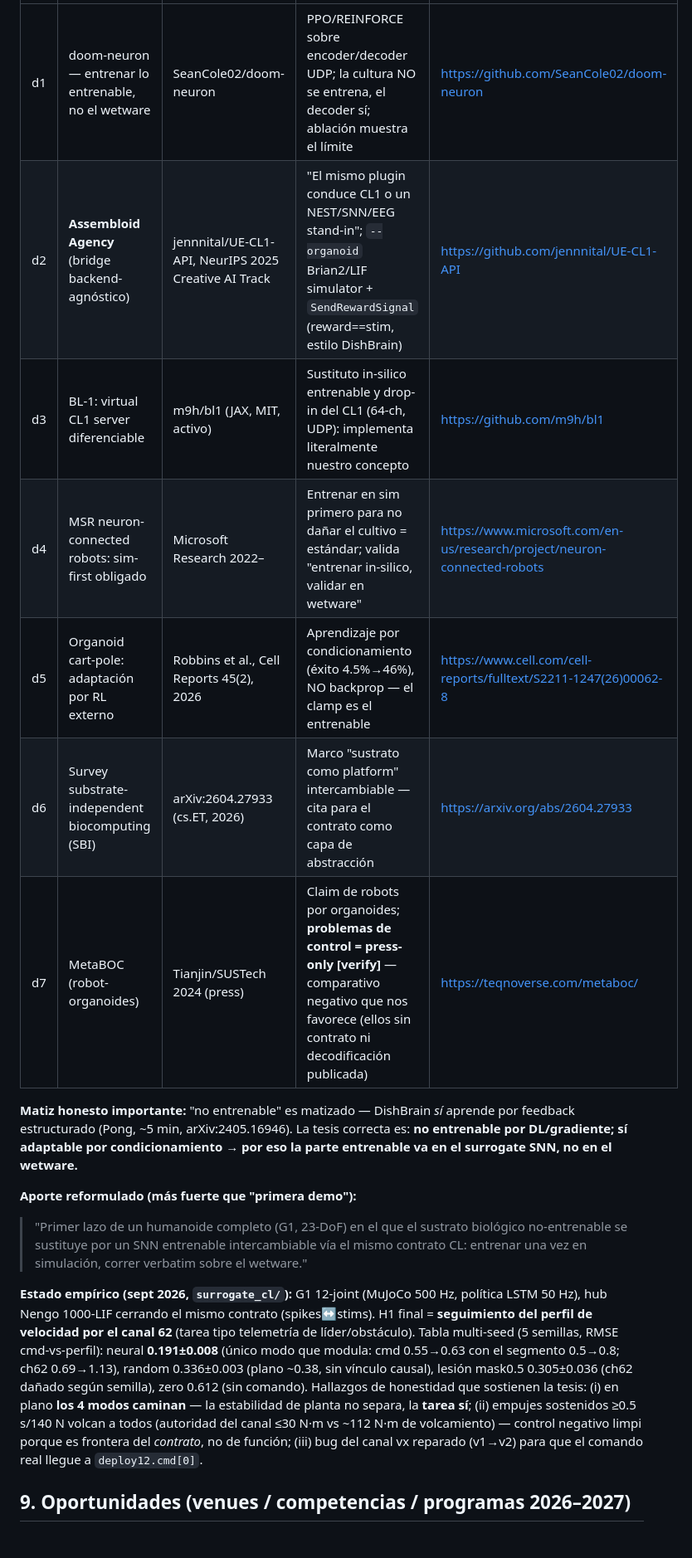
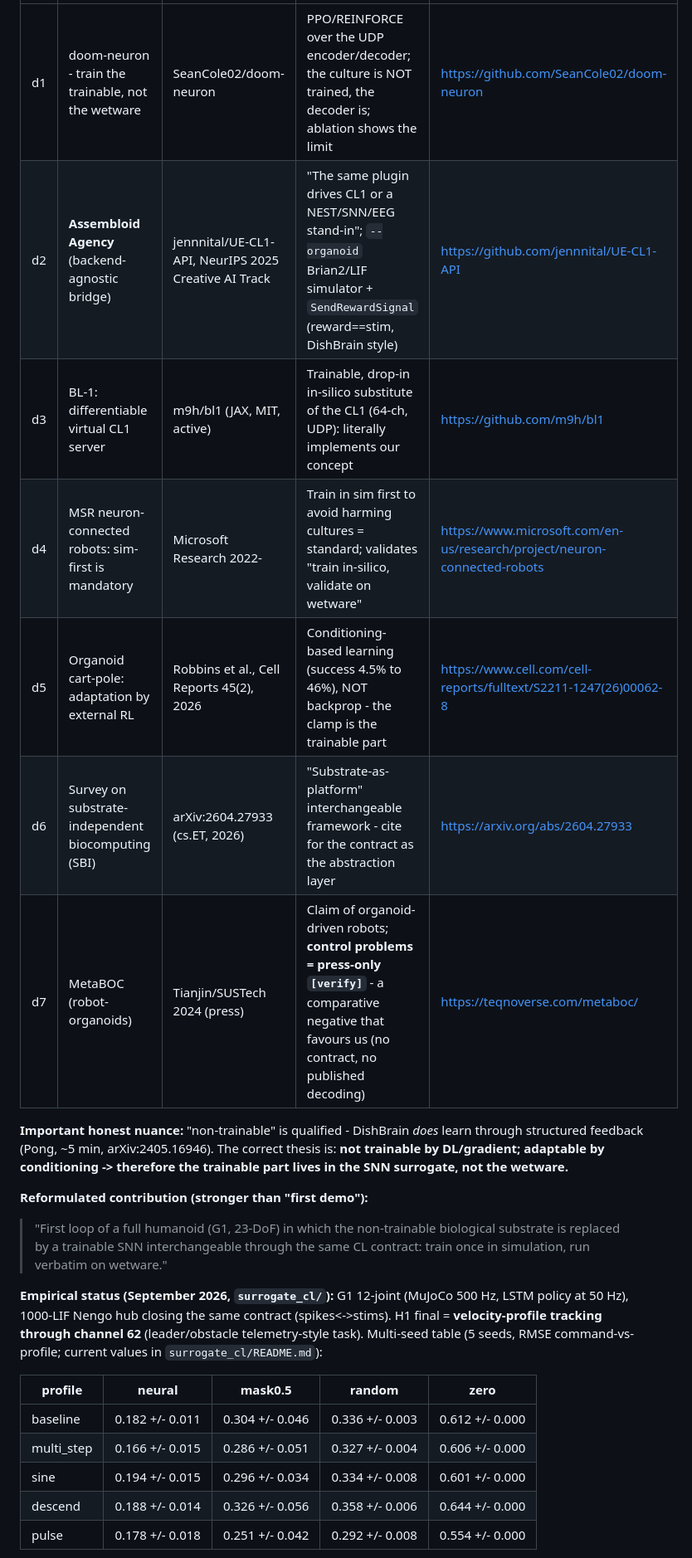
Before and after one commit to Daleth-Barreto/substrate-falsification-protocol, a Markdown page: ICRA_2028_investigacion.md, the part around one of its changes. Shown at 83% size. Rendered like a GitHub page.

Commit message:
03-union: English research notes (ICRA 2028), ASCII-only README

```diff
--- a/ICRA_2028_investigacion.md
+++ b/ICRA_2028_investigacion.md
@@ -170,29 +170,24 @@ Hechos conocidos de nuestro stack (F1/F2): fidelidad NEF degradada a dt=0.01 (id
 |---|---|---|---|---|
-| d1 | doom-neuron — entrenar lo entrenable, no el wetware | SeanCole02/doom-neuron | PPO/REINFORCE sobre encoder/decoder UDP; la cultura NO se entrena, el decoder sí; ablación muestra el límite | https://github.com/SeanCole02/doom-neuron |
-| d2 | **Assembloid Agency** (bridge backend-agnóstico) | jennnital/UE-CL1-API, NeurIPS 2025 Creative AI Track | "El mismo plugin conduce CL1 o un NEST/SNN/EEG stand-in"; `--organoid` Brian2/LIF simulator + `SendRewardSignal` (reward==stim, estilo DishBrain) | https://github.com/jennnital/UE-CL1-API |
-| d3 | BL-1: virtual CL1 server diferenciable | m9h/bl1 (JAX, MIT, activo) | Sustituto in-silico entrenable y drop-in del CL1 (64-ch, UDP): implementa literalmente nuestro concepto | https://github.com/m9h/bl1 |
-| d4 | MSR neuron-connected robots: sim-first obligado | Microsoft Research 2022– | Entrenar en sim primero para no dañar el cultivo = estándar; valida "entrenar in-silico, validar en wetware" | https://www.microsoft.com/en-us/research/project/neuron-connected-robots |
-| d5 | Organoid cart-pole: adaptación por RL externo | Robbins et al., Cell Reports 45(2), 2026 | Aprendizaje por condicionamiento (éxito 4.5%→46%), NO backprop — el clamp es el entrenable | https://www.cell.com/cell-reports/fulltext/S2211-1247(26)00062-8 |
-| d6 | Survey substrate-independent biocomputing (SBI) | arXiv:2604.27933 (cs.ET, 2026) | Marco "sustrato como platform" intercambiable — cita para el contrato como capa de abstracción | https://arxiv.org/abs/2604.27933 |
-| d7 | MetaBOC (robot-organoides) | Tianjin/SUSTech 2024 (press) | Claim de robots por organoides; **problemas de control = press-only [verify]** — comparativo negativo que nos favorece (ellos sin contrato ni decodificación publicada) | https://teqnoverse.com/metaboc/ |
+| d1 | doom-neuron - train the trainable, not the wetware | SeanCole02/doom-neuron | PPO/REINFORCE over the UDP encoder/decoder; the culture is NOT trained, the decoder is; ablation shows the limit | https://github.com/SeanCole02/doom-neuron |
+| d2 | **Assembloid Agency** (backend-agnostic bridge) | jennnital/UE-CL1-API, NeurIPS 2025 Creative AI Track | "The same plugin drives CL1 or a NEST/SNN/EEG stand-in"; `--organoid` Brian2/LIF simulator + `SendRewardSignal` (reward==stim, DishBrain style) | https://github.com/jennnital/UE-CL1-API |
+| d3 | BL-1: differentiable virtual CL1 server | m9h/bl1 (JAX, MIT, active) | Trainable, drop-in in-silico substitute of the CL1 (64-ch, UDP): literally implements our concept | https://github.com/m9h/bl1 |
+| d4 | MSR neuron-connected robots: sim-first is mandatory | Microsoft Research 2022- | Train in sim first to avoid harming cultures = standard; validates "train in-silico, validate on wetware" | https://www.microsoft.com/en-us/research/project/neuron-connected-robots |
+| d5 | Organoid cart-pole: adaptation by external RL | Robbins et al., Cell Reports 45(2), 2026 | Conditioning-based learning (success 4.5% to 46%), NOT backprop - the clamp is the trainable part | https://www.cell.com/cell-reports/fulltext/S2211-1247(26)00062-8 |
+| d6 | Survey on substrate-independent biocomputing (SBI) | arXiv:2604.27933 (cs.ET, 2026) | "Substrate-as-platform" interchangeable framework - cite for the contract as the abstraction layer | https://arxiv.org/abs/2604.27933 |
+| d7 | MetaBOC (robot-organoids) | Tianjin/SUSTech 2024 (press) | Claim of organoid-driven robots; **control problems = press-only `[verify]`** - a comparative negative that favours us (no contract, no published decoding) | https://teqnoverse.com/metaboc/ |
 
-**Matiz honesto importante:** "no entrenable" es matizado — DishBrain *sí* aprende por feedback estructurado (Pong, ~5 min, arXiv:2405.16946). La tesis correcta es: **no entrenable por DL/gradiente; sí adaptable por condicionamiento → por eso la parte entrenable va en el surrogate SNN, no en el wetware.**
+**Important honest nuance:** "non-trainable" is qualified - DishBrain *does* learn through structured feedback (Pong, ~5 min, arXiv:2405.16946). The correct thesis is: **not trainable by DL/gradient; adaptable by conditioning -> therefore the trainable part lives in the SNN surrogate, not the wetware.**
 
-**Aporte reformulado (más fuerte que "primera demo"):**
-> "Primer lazo de un humanoide completo (G1, 23-DoF) en el que el sustrato biológico no-entrenable se sustituye por un SNN entrenable intercambiable vía el mismo contrato CL: entrenar una vez en simulación, correr verbatim sobre el wetware."
+**Reformulated contribution (stronger than "first demo"):**
+> "First loop of a full humanoid (G1, 23-DoF) in which the non-trainable biological substrate is replaced by a trainable SNN interchangeable through the same CL contract: train once in simulation, run verbatim on wetware."
 
-**Estado empírico (sept 2026, `surrogate_cl/`):** G1 12-joint (MuJoCo 500 Hz, política
-LSTM 50 Hz), hub Nengo 1000-LIF cerrando el mismo contrato (spikes↔stims). H1 final =
-**seguimiento del perfil de velocidad por el canal 62** (tarea tipo telemetría de
-líder/obstáculo). Tabla multi-seed (5 semillas, RMSE cmd-vs-perfil): neural
-**0.191±0.008** (único modo que modula: cmd 0.55→0.63 con el segmento 0.5→0.8; ch62
-0.69→1.13), random 0.336±0.003 (plano ~0.38, sin vínculo causal), lesión mask0.5
-0.305±0.036 (ch62 dañado según semilla), zero 0.612 (sin comando). Hallazgos de
-honestidad que sostienen la tesis: (i) en plano **los 4 modos caminan** — la
-estabilidad de planta no separa, la **tarea sí**; (ii) empujes sostenidos ≥0.5 s/140 N
-volcan a todos (autoridad del canal ≤30 N·m vs ~112 N·m de volcamiento) — control
-negativo limpi porque es frontera del *contrato*, no de función; (iii) bug del canal
-vx reparado (v1→v2) para que el comando real llegue a `deploy12.cmd[0]`.
+**Empirical status (September 2026, `surrogate_cl/`):** G1 12-joint (MuJoCo 500 Hz, LSTM policy at 50 Hz), 1000-LIF Nengo hub closing the same contract (spikes<->stims). H1 final = **velocity-profile tracking through channel 62** (leader/obstacle telemetry-style task). Multi-seed table (5 seeds, RMSE command-vs-profile; current values in `surrogate_cl/README.md`):
 
-## 9. Oportunidades (venues / competencias / programas 2026–2027)
+| profile | neural | mask0.5 | random | zero |
+|---|---|---|---|---|
+| baseline | 0.182 +/- 0.011 | 0.304 +/- 0.046 | 0.336 +/- 0.003 | 0.612 +/- 0.000 |
+| multi_step | 0.166 +/- 0.015 | 0.286 +/- 0.051 | 0.327 +/- 0.004 | 0.606 +/- 0.000 |
+| sine | 0.194 +/- 0.015 | 0.296 +/- 0.034 | 0.334 +/- 0.008 | 0.601 +/- 0.000 |
+| descend | 0.188 +/- 0.014 | 0.326 +/- 0.056 | 0.358 +/- 0.006 | 0.644 +/- 0.000 |
+| pulse | 0.178 +/- 0.018 | 0.251 +/- 0.042 | 0.292 +/- 0.008 | 0.554 +/- 0.000 |
 
```
Also changed, not shown: other parts of ICRA_2028_investigacion.md (+147 -154 lines), README.md (+5 -5 lines).
